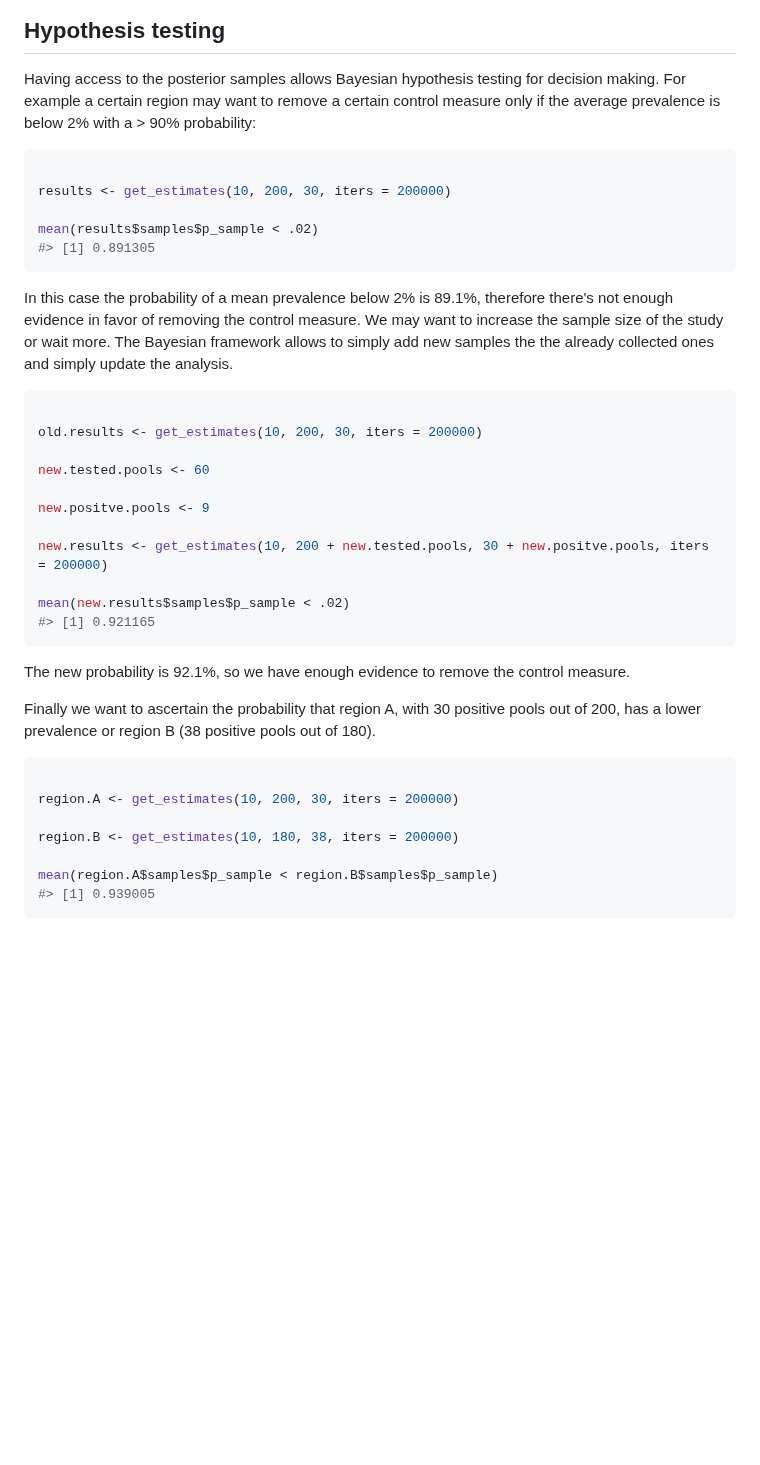
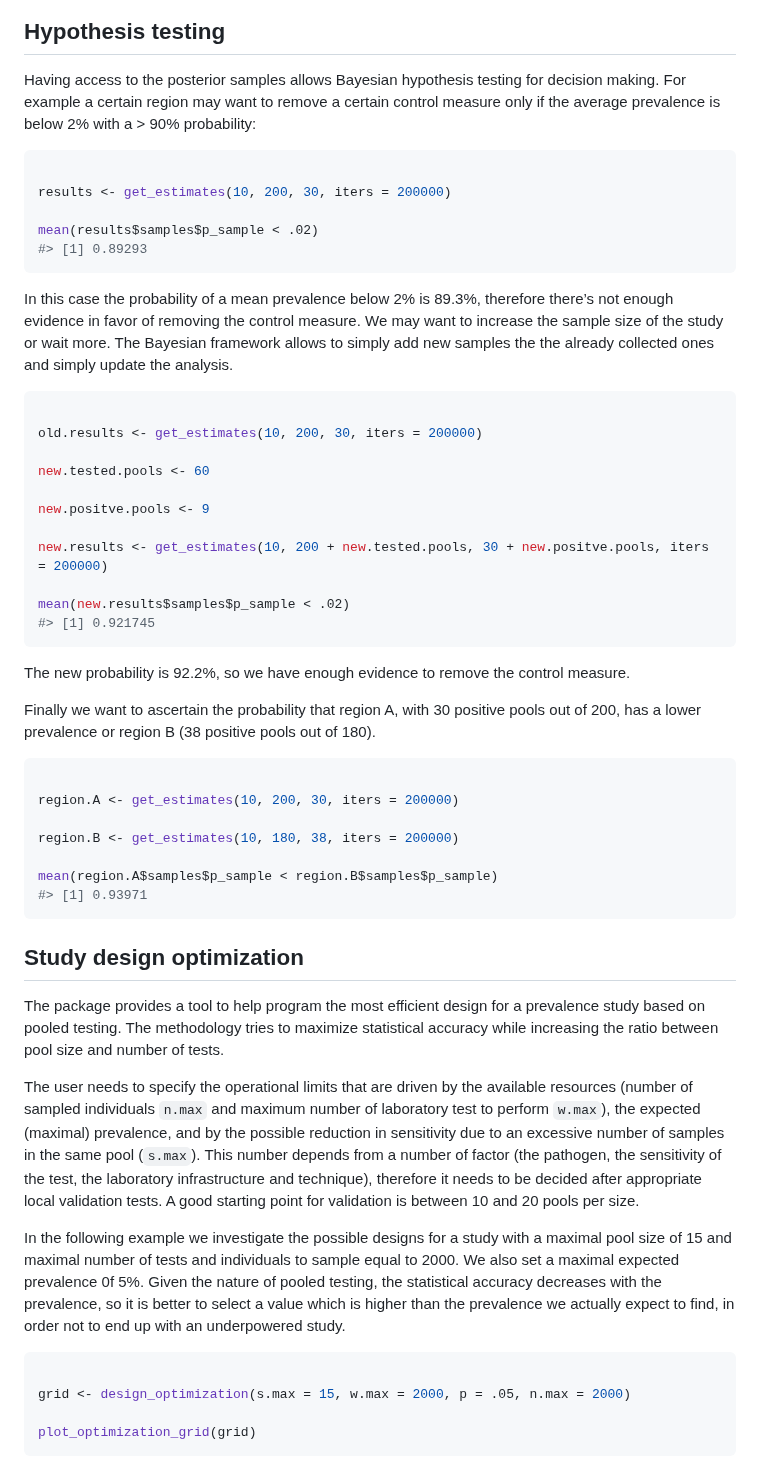
Before and after one commit to EU-ECDC/PooledPrevalence, a Markdown page: README.md, the part around one of its changes. Drawn GitHub-style; blank space fills up the shorter version.

Commit message:
- Updated readme with optimization examples

````diff
--- a/README.md
+++ b/README.md
@@ -56,21 +74,26 @@ plot(density(results$samples$p_sample))
 
 ## Hypothesis testing
 
-Having access to the posterior samples allows Bayesian hypothesis testing for decision making. For example a certain region may want to remove a certain control measure only if the average prevalence is below 2% with a > 90% probability:
+Having access to the posterior samples allows Bayesian hypothesis
+testing for decision making. For example a certain region may want to
+remove a certain control measure only if the average prevalence is below
+2% with a \> 90% probability:
 
-
-```r
+``` r
 
 results <- get_estimates(10, 200, 30, iters = 200000)
 
 mean(results$samples$p_sample < .02)
-#> [1] 0.891305
+#> [1] 0.89293
 ```
 
-In this case the probability of a mean prevalence below 2% is 89.1%, therefore there's not enough evidence in favor of removing the control measure. We may want to increase the sample size of the study or wait more. The Bayesian framework allows to simply add new samples the the already collected ones and simply update the analysis.
+In this case the probability of a mean prevalence below 2% is 89.3%,
+therefore there’s not enough evidence in favor of removing the control
+measure. We may want to increase the sample size of the study or wait
+more. The Bayesian framework allows to simply add new samples the the
+already collected ones and simply update the analysis.
 
-
-```r
+``` r
 
 old.results <- get_estimates(10, 200, 30, iters = 200000)
 
@@ -81,20 +104,55 @@ new.positve.pools <- 9
 new.results <- get_estimates(10, 200 + new.tested.pools, 30 + new.positve.pools, iters = 200000)
 
 mean(new.results$samples$p_sample < .02)
-#> [1] 0.921165
+#> [1] 0.921745
 ```
 
-The new probability is 92.1%, so we have enough evidence to remove the control measure.
+The new probability is 92.2%, so we have enough evidence to remove the
+control measure.
 
-Finally we want to ascertain the probability that region A, with 30 positive pools out of 200, has a lower prevalence or region B (38 positive pools out of 180).
+Finally we want to ascertain the probability that region A, with 30
+positive pools out of 200, has a lower prevalence or region B (38
+positive pools out of 180).
 
-
-```r
+``` r
 
 region.A <- get_estimates(10, 200, 30, iters = 200000)
 
 region.B <- get_estimates(10, 180, 38, iters = 200000)
 
 mean(region.A$samples$p_sample < region.B$samples$p_sample)
-#> [1] 0.939005
+#> [1] 0.93971
 ```
+
+## Study design optimization
+
+The package provides a tool to help program the most efficient design
+for a prevalence study based on pooled testing. The methodology tries to
+maximize statistical accuracy while increasing the ratio between pool
+size and number of tests.
+
+The user needs to specify the operational limits that are driven by the
+available resources (number of sampled individuals `n.max` and maximum
+number of laboratory test to perform `w.max`), the expected (maximal)
+prevalence, and by the possible reduction in sensitivity due to an
+excessive number of samples in the same pool (`s.max`). This number
+depends from a number of factor (the pathogen, the sensitivity of the
+test, the laboratory infrastructure and technique), therefore it needs
+to be decided after appropriate local validation tests. A good starting
+point for validation is between 10 and 20 pools per size.
+
+In the following example we investigate the possible designs for a study
+with a maximal pool size of 15 and maximal number of tests and
+individuals to sample equal to 2000. We also set a maximal expected
+prevalence 0f 5%. Given the nature of pooled testing, the statistical
+accuracy decreases with the prevalence, so it is better to select a
+value which is higher than the prevalence we actually expect to find, in
+order not to end up with an underpowered study.
+
+``` r
+
+grid <- design_optimization(s.max = 15, w.max = 2000, p = .05, n.max = 2000)
+
+plot_optimization_grid(grid)
+```
+
````
Also changed, not shown: other parts of README.md (+90 -18 lines), man/figures/README-optimization grid-1.png (added), man/figures/README-plot posterior-1.png, 1 other file.
